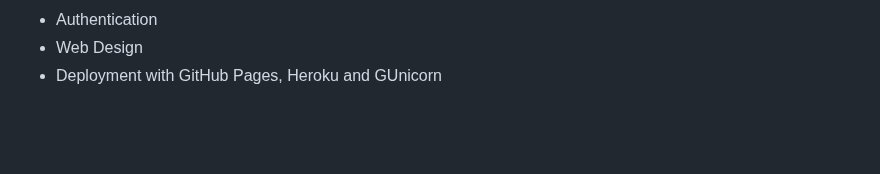
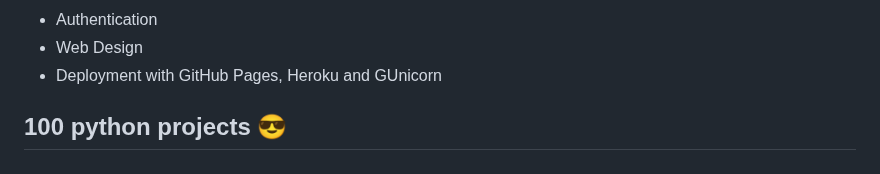
Before and after one commit to bicky007/100-python-projects, a Markdown page: README.md, the part around the change. Drawn GitHub-style; blank space fills up the shorter version.

```diff
--- a/README.md
+++ b/README.md
@@ -93,3 +93,6 @@ Most projects ideas come from the Udemy course: [100 Days of Code: The Complete
 - Authentication
 - Web Design
 - Deployment with GitHub Pages, Heroku and GUnicorn
+
+
+## 100 python projects 😎
```
